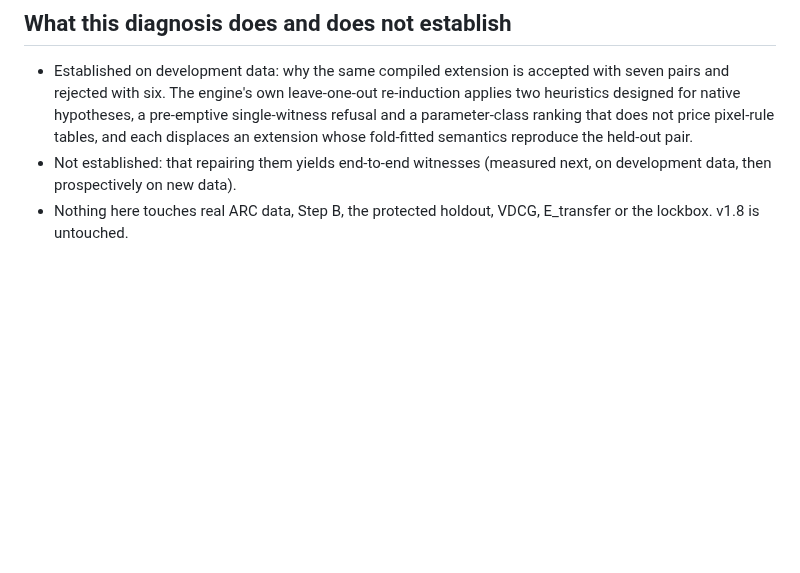
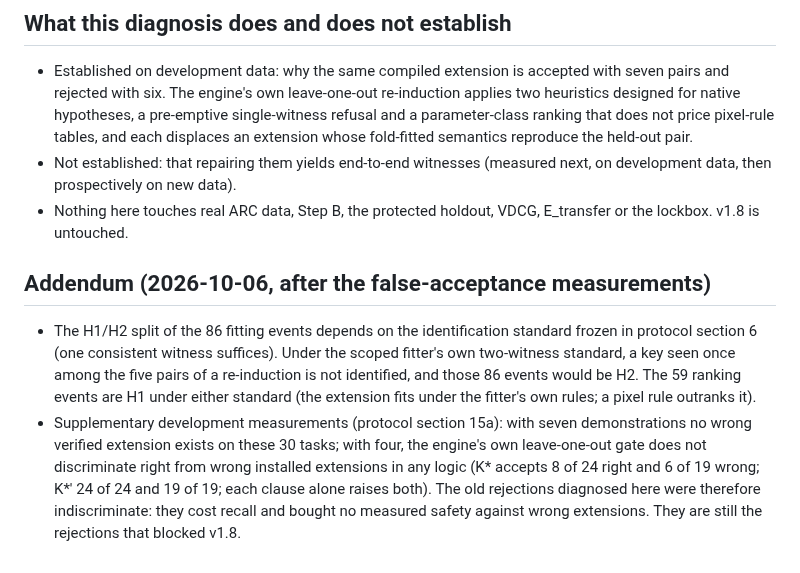
Before and after one commit to ChimdiWalter/Symbolic_Reasoning_LLM_ARC-AGI, a Markdown page: records/ITEM2_V19_AUDIT_DIAGNOSIS.md, the part around the change. GitHub-like rendering; blank space fills up the shorter version.

Commit message:
Adding to the v1.9 diagnosis record the identification-standard dependence of the fitting events and the false-acceptance measurements

```diff
--- a/records/ITEM2_V19_AUDIT_DIAGNOSIS.md
+++ b/records/ITEM2_V19_AUDIT_DIAGNOSIS.md
@@ -127,3 +127,20 @@ effect is in its own development ablation, not in this projection.
   (measured next, on development data, then prospectively on new data).
 - Nothing here touches real ARC data, Step B, the protected holdout, VDCG,
   E_transfer or the lockbox. v1.8 is untouched.
+
+## Addendum (2026-10-06, after the false-acceptance measurements)
+
+- The H1/H2 split of the 86 fitting events depends on the identification
+  standard frozen in protocol section 6 (one consistent witness suffices).
+  Under the scoped fitter's own two-witness standard, a key seen once among
+  the five pairs of a re-induction is not identified, and those 86 events
+  would be H2. The 59 ranking events are H1 under either standard (the
+  extension fits under the fitter's own rules; a pixel rule outranks it).
+- Supplementary development measurements (protocol section 15a): with seven
+  demonstrations no wrong verified extension exists on these 30 tasks; with
+  four, the engine's own leave-one-out gate does not discriminate right
+  from wrong installed extensions in any logic (K* accepts 8 of 24 right and
+  6 of 19 wrong; K*' 24 of 24 and 19 of 19; each clause alone raises both).
+  The old rejections diagnosed here were therefore indiscriminate: they cost
+  recall and bought no measured safety against wrong extensions. They are
+  still the rejections that blocked v1.8.
```
